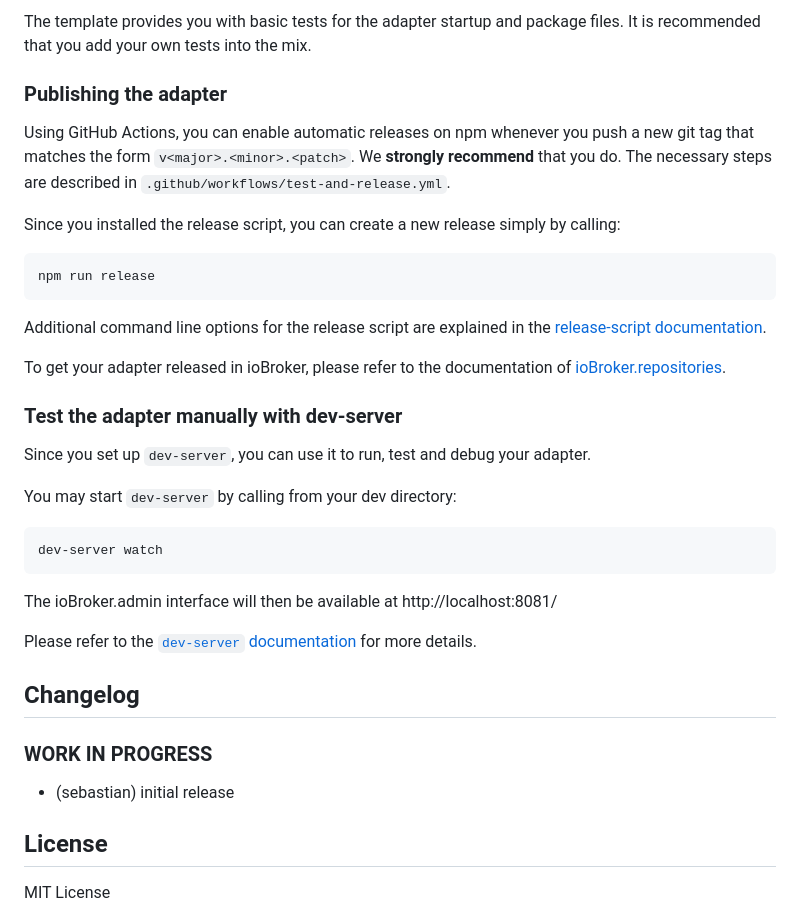
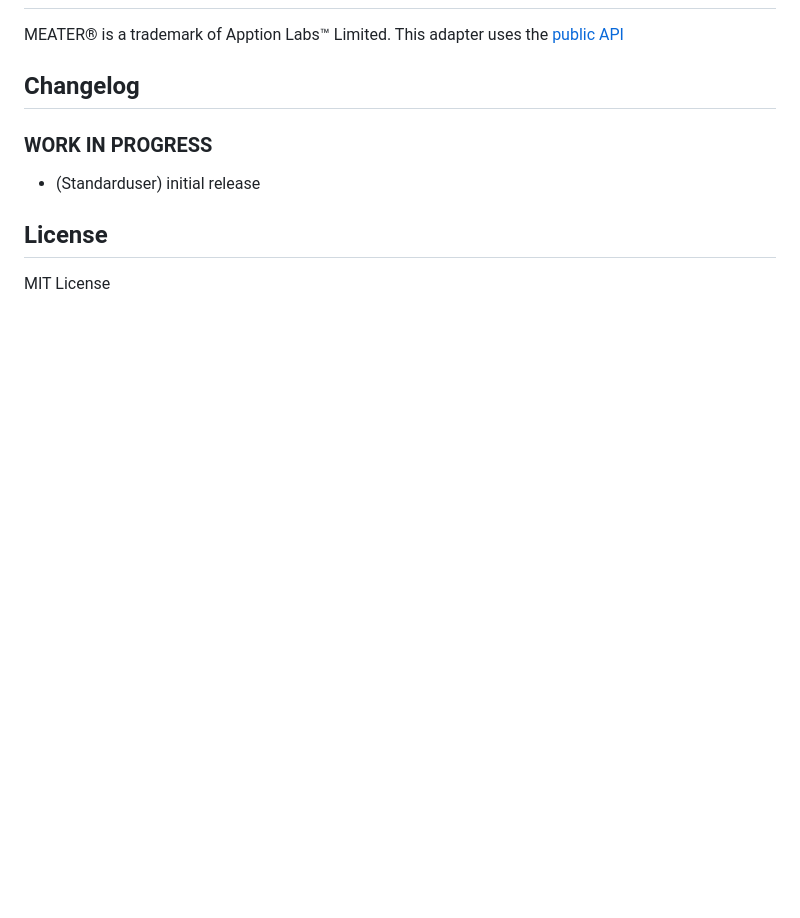
Before and after one commit to Standarduser/ioBroker.meater, a Markdown page: README.md, the part around one of its changes. Rendered like a GitHub page; blank space fills up the shorter version.

````diff
--- a/README.md
+++ b/README.md
@@ -62,43 +44,19 @@ clear upsides.
 
-The template provides you with basic tests for the adapter startup and package files.
-It is recommended that you add your own tests into the mix.
-
-### Publishing the adapter
-Using GitHub Actions, you can enable automatic releases on npm whenever you push a new git tag that matches the form
-`v<major>.<minor>.<patch>`. We **strongly recommend** that you do. The necessary steps are described in `.github/workflows/test-and-release.yml`.
-
-Since you installed the release script, you can create a new
-release simply by calling:
-```bash
-npm run release
-```
-Additional command line options for the release script are explained in the
-[release-script documentation](https://github.com/AlCalzone/release-script#command-line).
-
-To get your adapter released in ioBroker, please refer to the documentation
-of [ioBroker.repositories](https://github.com/ioBroker/ioBroker.repositories#requirements-for-adapter-to-get-added-to-the-latest-repository).
-
-### Test the adapter manually with dev-server
-Since you set up `dev-server`, you can use it to run, test and debug your adapter.
-
-You may start `dev-server` by calling from your dev directory:
-```bash
-dev-server watch
-```
-
-The ioBroker.admin interface will then be available at http://localhost:8081/
-
-Please refer to the [`dev-server` documentation](https://github.com/ioBroker/dev-server#command-line) for more details.
+MEATER® is a trademark of Apption Labs™ Limited.
+This adapter uses the [public API](https://github.com/apption-labs/meater-cloud-public-rest-api)
 
 ## Changelog
+
 <!--
 	Placeholder for the next version (at the beginning of the line):
 	### **WORK IN PROGRESS**
 -->
 
 ### **WORK IN PROGRESS**
-* (sebastian) initial release
+
+-   (Standarduser) initial release
 
 ## License
+
 MIT License
 
````
Also changed, not shown: other parts of README.md (+21 -39 lines), admin/meater.png, 6 other files.
